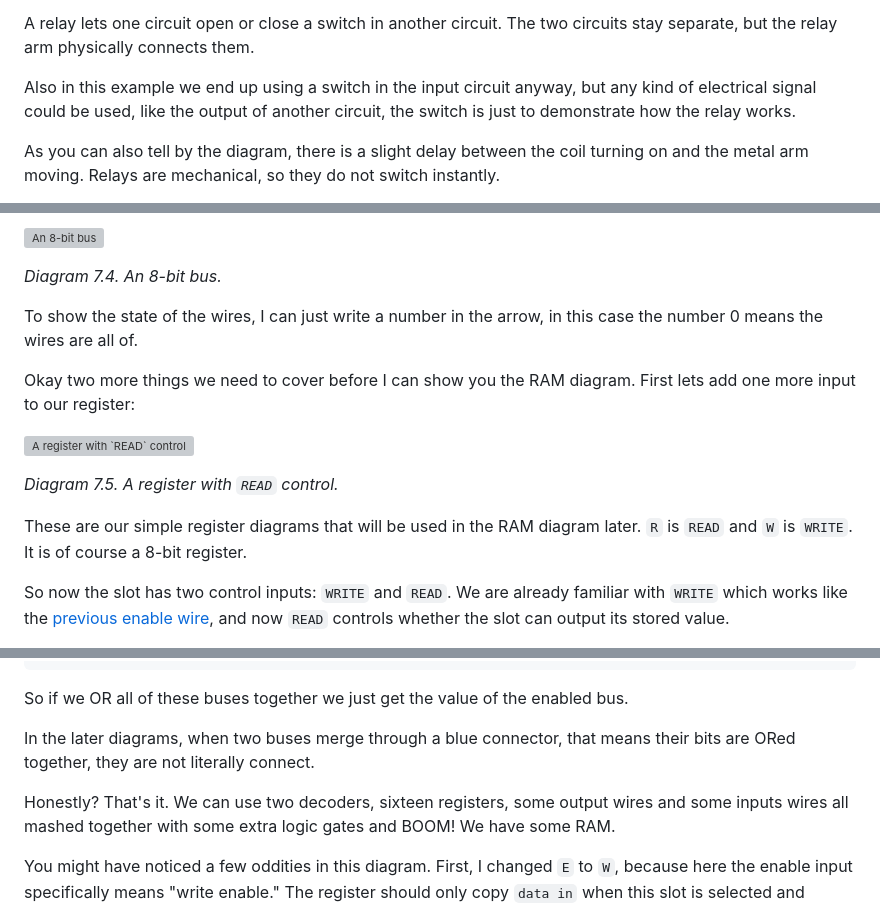
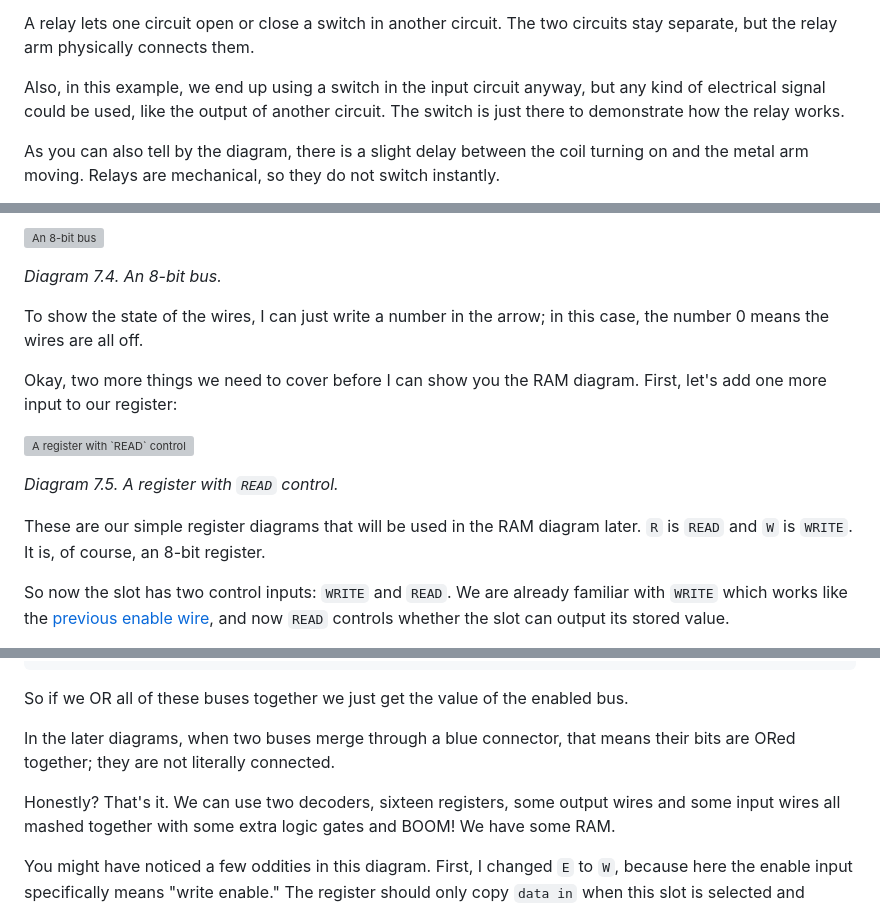
Before and after one commit to Ekansh38/the-cpu-explainer, a Markdown page: article.md, 3 parts joined by grey strips. GitHub-like rendering; grey boxes are pictures that could not be loaded.

```diff
--- a/article.md
+++ b/article.md
@@ -163,8 +163,8 @@ back up.
 A relay lets one circuit open or close a switch in another circuit. The two circuits stay separate,
 but the relay arm physically connects them.
 
-Also in this example we end up using a switch in the input circuit anyway, but any kind of
-electrical signal could be used, like the output of another circuit, the switch is just to
+Also, in this example, we end up using a switch in the input circuit anyway, but any kind of
+electrical signal could be used, like the output of another circuit. The switch is just there to
 demonstrate how the relay works.
 
 As you can also tell by the diagram, there is a slight delay between the coil turning on and the
@@ -902,10 +902,10 @@ wire, I will just draw a thick arrow that represents 8 wires. So instead of our
 
 *Diagram 7.4. An 8-bit bus.*
 
-To show the state of the wires, I can just write a number in the arrow, in this case the number 0
-means the wires are all of.
+To show the state of the wires, I can just write a number in the arrow; in this case, the number 0
+means the wires are all off.
 
-Okay two more things we need to cover before I can show you the RAM diagram. First lets add one more
+Okay, two more things we need to cover before I can show you the RAM diagram. First, let's add one more
 input to our register:
 
 <a id="diagram-7-5"></a> <img src="./assets/final/read-register.gif" alt="A register with `READ` control">
@@ -913,7 +913,7 @@ input to our register:
 *Diagram 7.5. A register with `READ` control.*
 
 These are our simple register diagrams that will be used in the RAM diagram later. `R` is `READ` and
-`W` is `WRITE`. It is of course a 8-bit register.
+`W` is `WRITE`. It is, of course, an 8-bit register.
 
 So now the slot has two control inputs: `WRITE` and `READ`. We are already familiar with `WRITE`
 which works like the [previous enable wire](#diagram-6-8), and now `READ` controls whether the slot can output its stored value.
@@ -942,9 +942,9 @@ output:     01010111
 So if we OR all of these buses together we just get the value of the enabled bus.
 
 In the later diagrams, when two buses merge through a blue connector, that means their bits are
-ORed together, they are not literally connect.
+ORed together; they are not literally connected.
 
-Honestly? That's it. We can use two decoders, sixteen registers, some output wires and some inputs
+Honestly? That's it. We can use two decoders, sixteen registers, some output wires and some input
 wires all mashed together with some extra logic gates and BOOM! We have some RAM.
 
 <diagram>
```
Also changed, not shown: other parts of article.md (+27 -27 lines).
